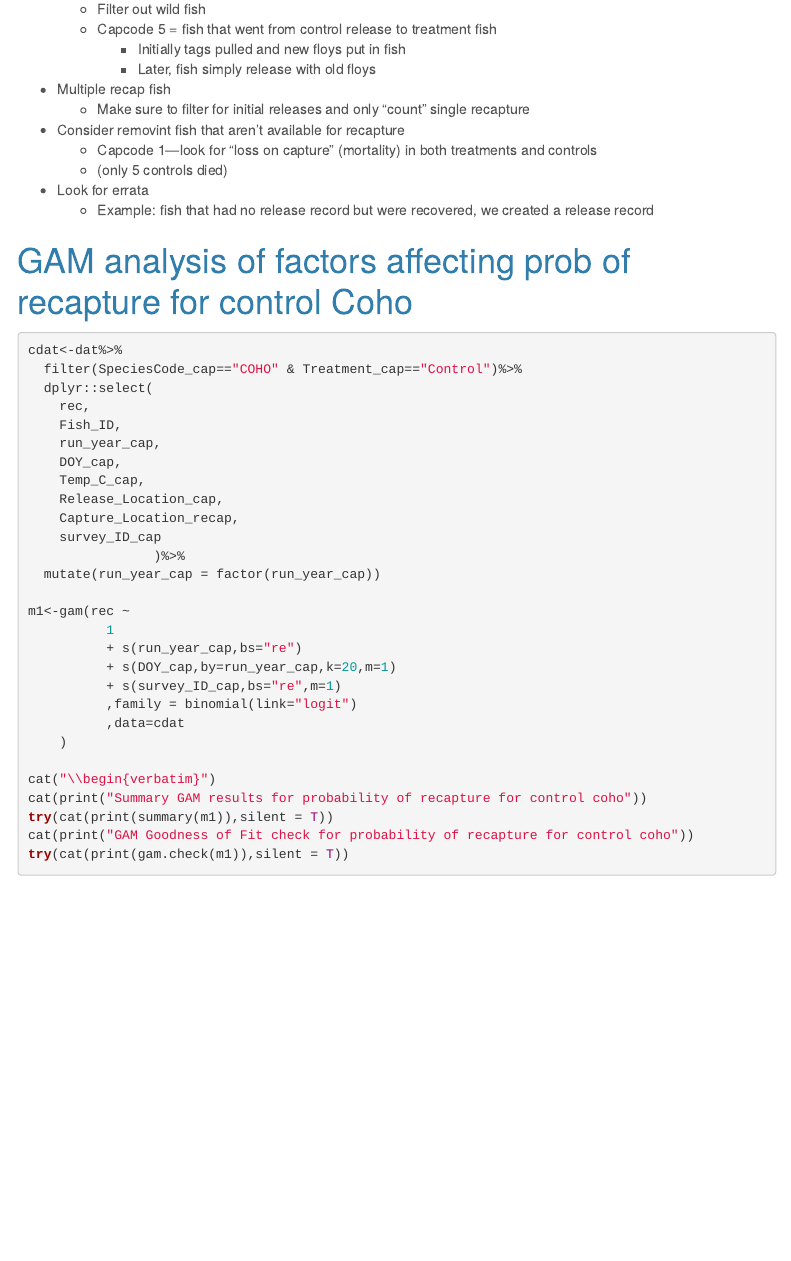
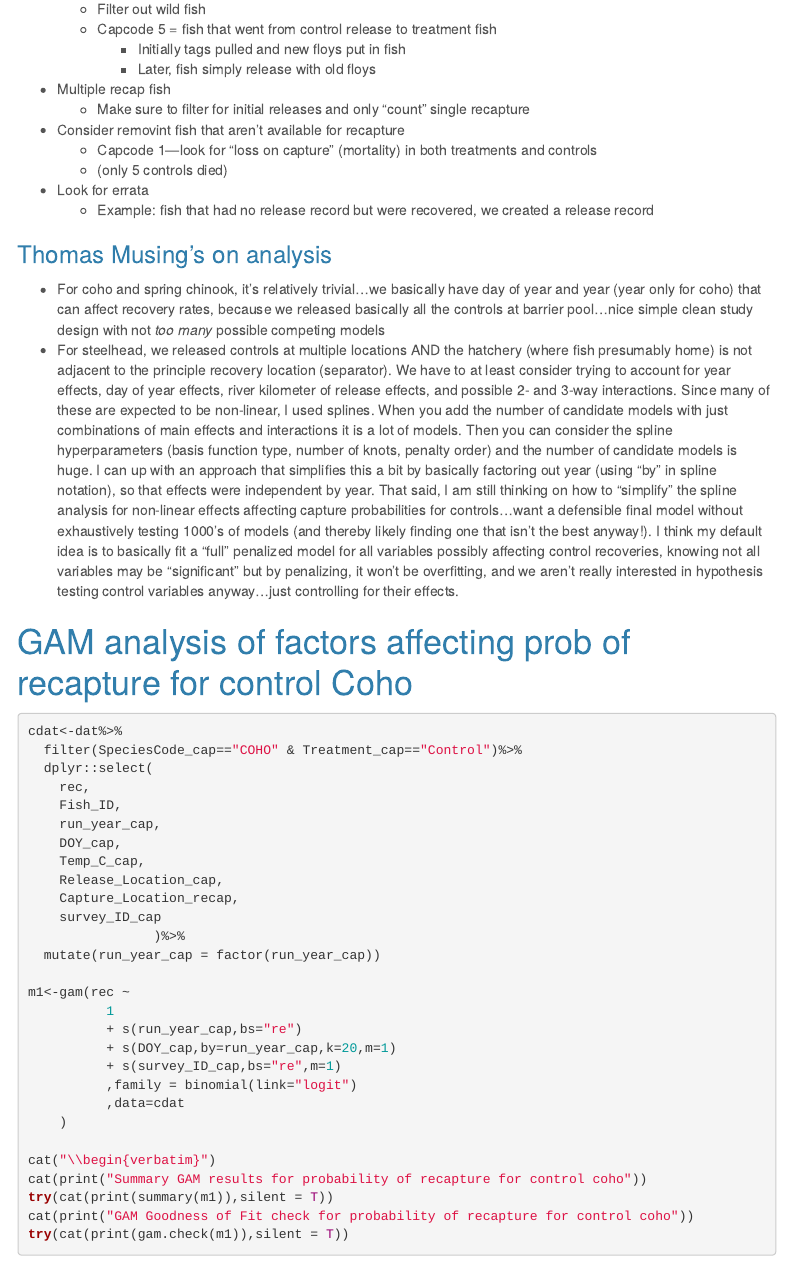
Before and after one commit to tbuehrens/Hooking_Mortality, an R Markdown document (Hooking_Mortality.Rmd): the page in a window 1100 px wide, from 3870 px down. The pictures show the output file Hooking_Mortality.html that the author committed with the source, opened offline; menus at the side of the page are left out.

Commit message:
add musings

```diff
--- a/Hooking_Mortality.Rmd
+++ b/Hooking_Mortality.Rmd
@@ -181,6 +181,10 @@ Things to explore in analysis
 * Look for errata
   * Example: fish that had no release record but were recovered, we created a release record
 
+### Thomas Musing's on analysis
+
+* For coho and spring chinook, it’s relatively trivial…we basically have day of year and year (year only for coho) that can affect recovery rates, because we released basically all the controls at barrier pool…nice simple clean study design with not *too many* possible competing models
+* For steelhead, we released controls at multiple locations AND the hatchery (where fish presumably home) is not adjacent to the principle recovery location (separator). We have to at least consider trying to account for year effects, day of year effects, river kilometer of release effects, and possible 2- and 3-way interactions. Since many of these are expected to be non-linear, I used splines. When you add the number of candidate models with just combinations of main effects and interactions it is a lot of models. Then you can consider the spline hyperparameters (basis function type, number of knots, penalty order) and the number of candidate models is huge. I can up with an approach that simplifies this a bit by basically factoring out year (using “by” in spline notation), so that effects were independent by year. That said, I am still thinking on how to “simplify” the spline analysis for non-linear effects affecting capture probabilities for controls…want a defensible final model without exhaustively testing 1000’s of models (and thereby likely finding one that isn’t the best anyway!). I think my default idea is to basically fit a “full” penalized model for all variables possibly affecting control recoveries, knowing not all variables may be “significant” but by penalizing, it won’t be overfitting, and we aren’t really interested in hypothesis testing control variables anyway…just controlling for their effects.
 
 
 # GAM analysis of factors affecting prob of recapture for control Coho
```
Also changed, not shown: Hooking_Mortality.html.
